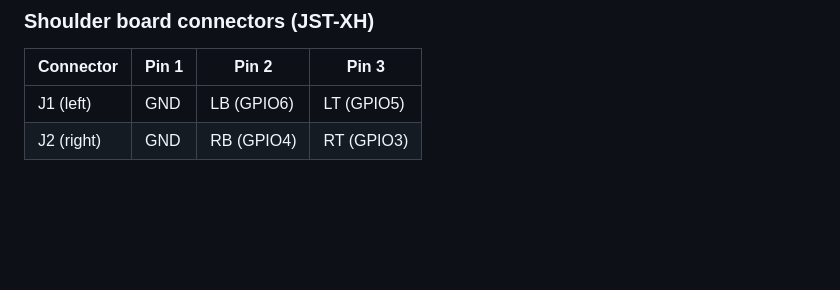
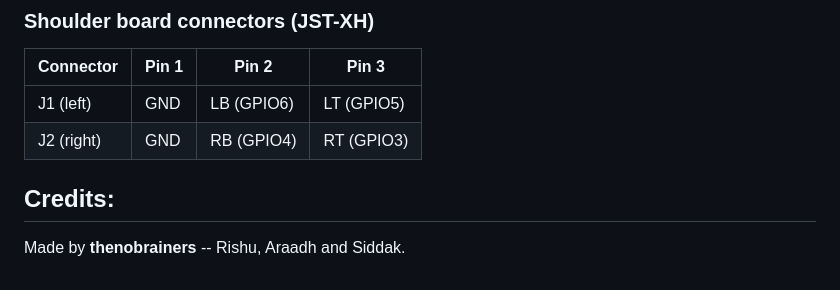
Before and after one commit to Siddak-Puri/Arcadia, a Markdown page: README.md, the part around the change. Drawn GitHub-style; blank space fills up the shorter version.

Commit message:
Add credits section to README
Added credits section to acknowledge contributors.

```diff
--- a/README.md
+++ b/README.md
@@ -153,3 +153,7 @@ All buttons are active-low (internal pull-ups, other side to GND).
 |---|---|---|---|
 | J1 (left) | GND | LB (GPIO6) | LT (GPIO5) |
 | J2 (right) | GND | RB (GPIO4) | RT (GPIO3) |
+
+## Credits:
+
+Made by **thenobrainers** -- Rishu, Araadh and Siddak.
```
